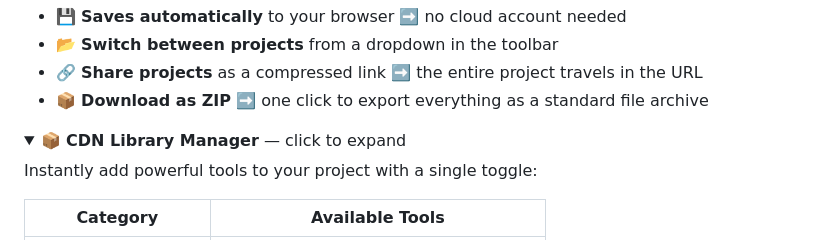
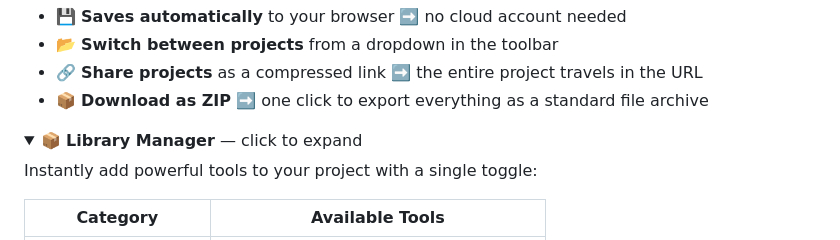
Before and after one commit to oscaram007/webforge, a Markdown page: README.md, the part around the change. Drawn GitHub-style; folded sections open.

```diff
--- a/README.md
+++ b/README.md
@@ -133,7 +133,7 @@ Manage everything you are working on from one place.
 </details>
 
 <details>
-<summary>📦 <strong>CDN Library Manager</strong> — click to expand</summary>
+<summary>📦 <strong>Library Manager</strong> — click to expand</summary>
 
 Instantly add powerful tools to your project with a single toggle:
 
```
